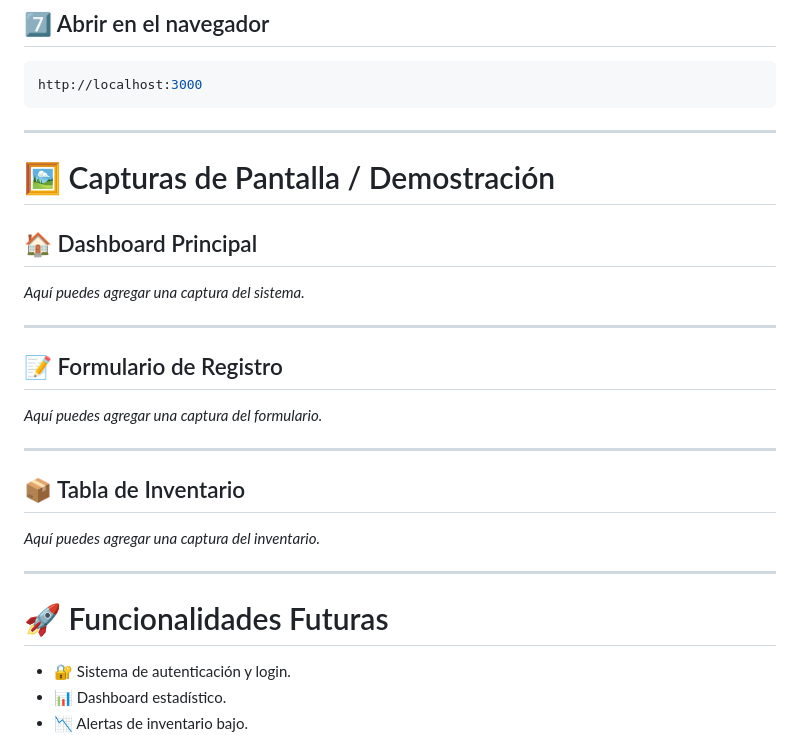
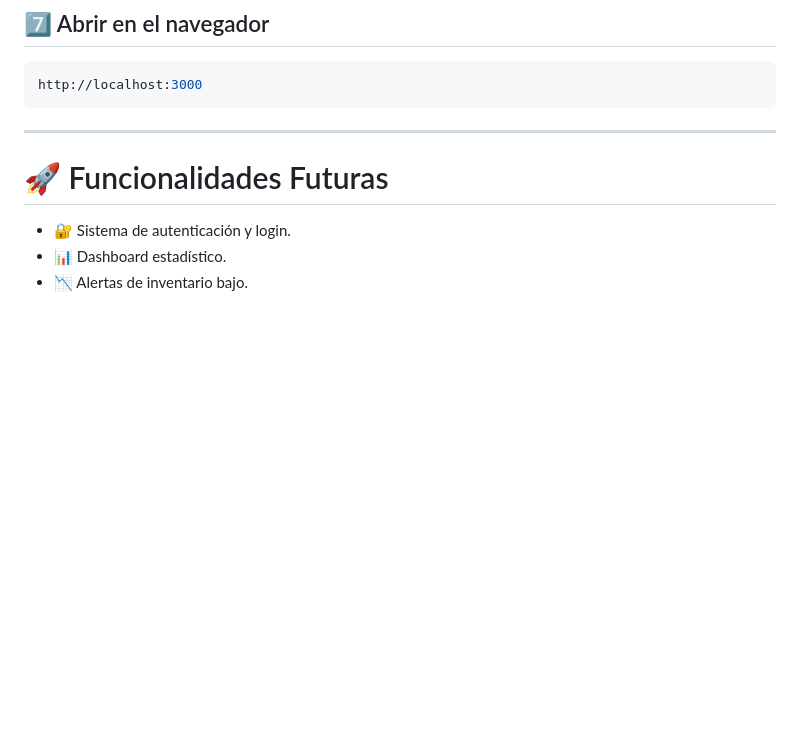
Before and after one commit to Diogenes1998/sistema-drogueria, a Markdown page: README.md, the part around the change. Drawn GitHub-style; blank space fills up the shorter version.

```diff
--- a/README.md
+++ b/README.md
@@ -187,25 +187,6 @@ http://localhost:3000
 
 ---
 
-# 🖼️ Capturas de Pantalla / Demostración
-
-## 🏠 Dashboard Principal
-
-_Aquí puedes agregar una captura del sistema._
-
----
-
-## 📝 Formulario de Registro
-
-_Aquí puedes agregar una captura del formulario._
-
----
-
-## 📦 Tabla de Inventario
-
-_Aquí puedes agregar una captura del inventario._
-
----
 
 # 🚀 Funcionalidades Futuras
 
```
